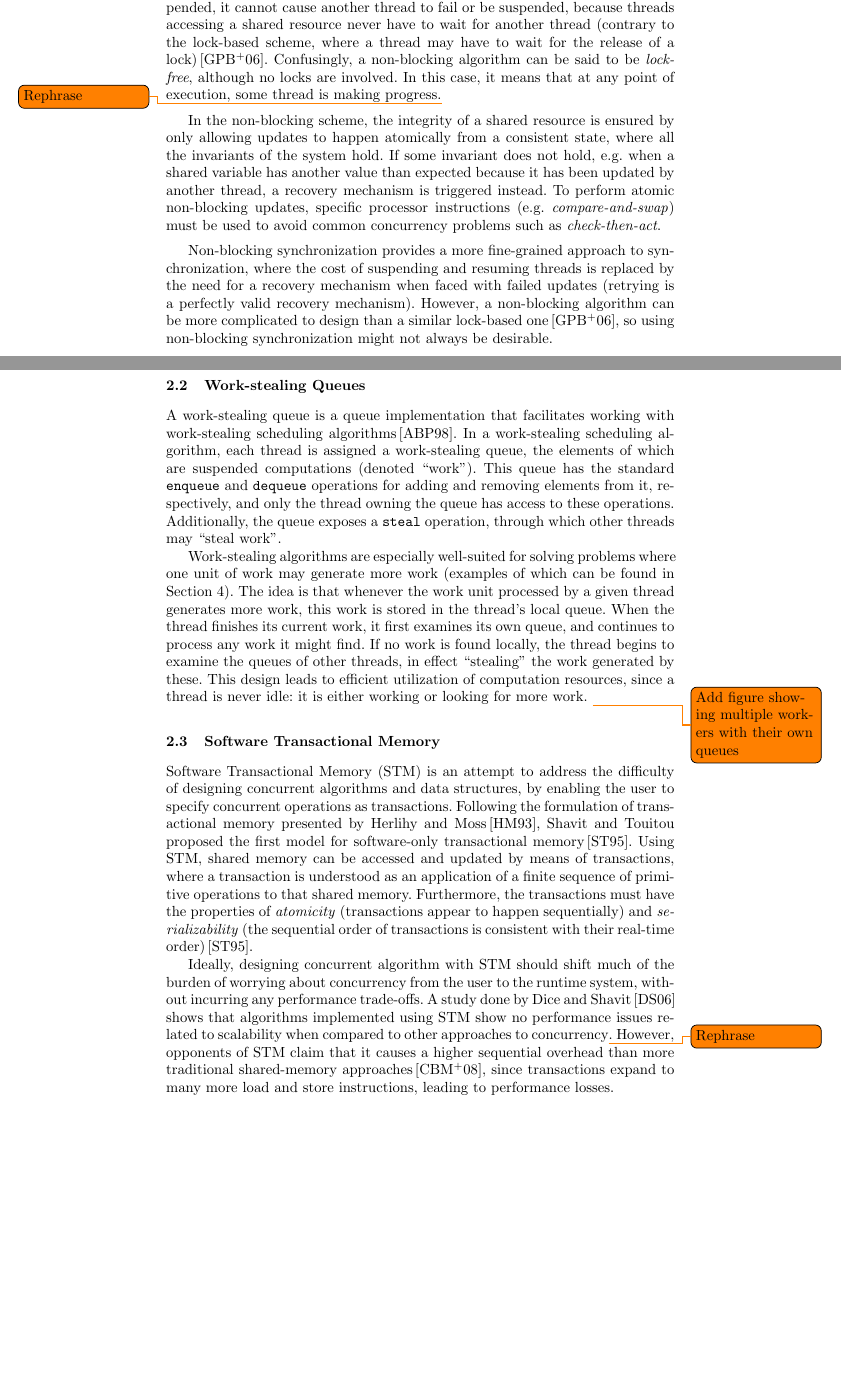
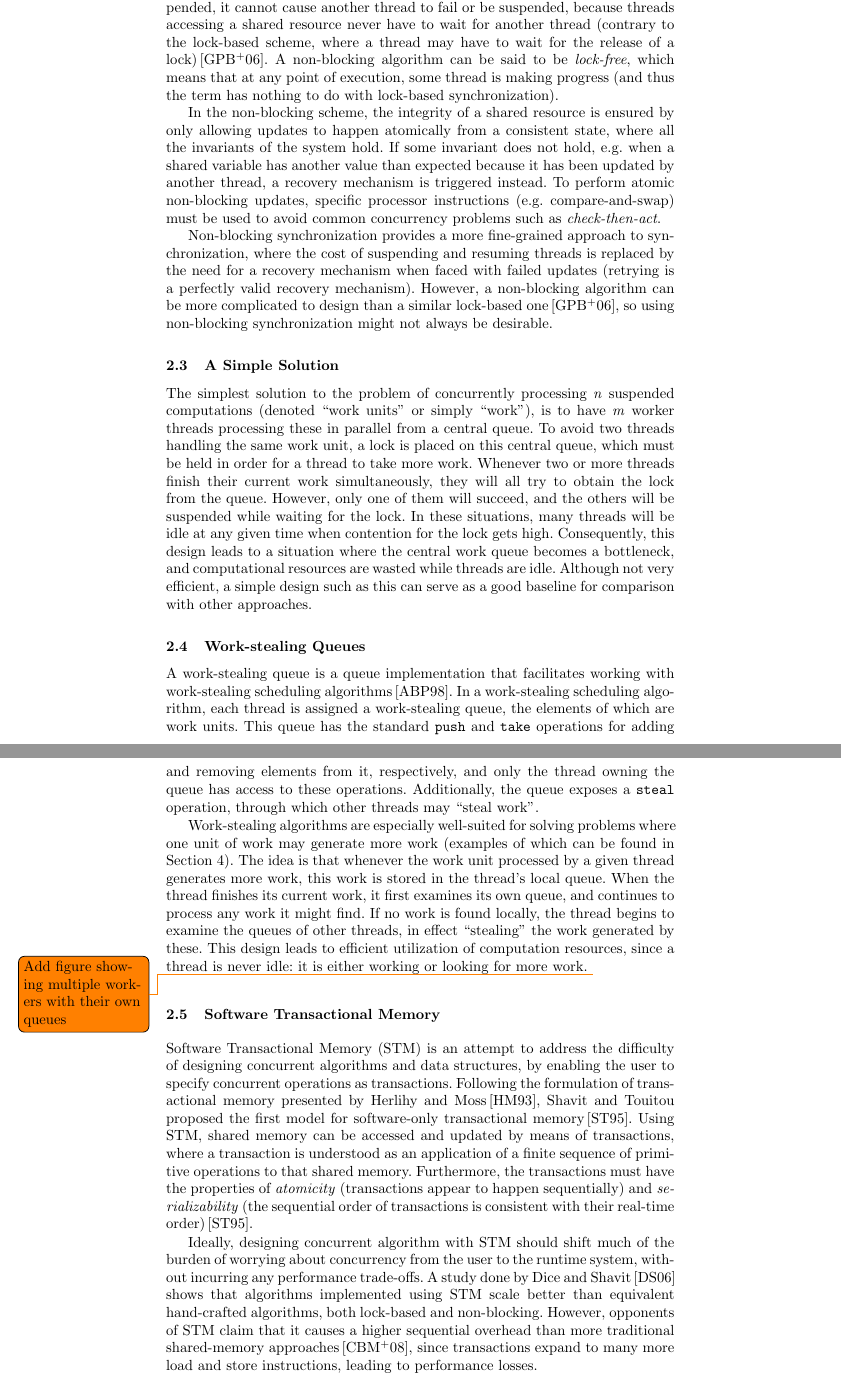
Before and after one commit to christianharrington/WorkStealingQueues, a LaTeX thesis (report/Work-stealing Queues.tex, which reads report/sections/background.tex): two parts of pages 2 and 3 of 20 before the commit and two parts of pages 3 and 4 of 21 after it, joined at a grey line, cut so that both start at the same text, the shorter picture padded with empty space. Compiled offline with pdfLaTeX.

Commit message:
Added corrections to background section.

```diff
--- a/report/sections/background.tex
+++ b/report/sections/background.tex
@@ -15,9 +21,9 @@ While the exclusive locking mechanism preserves the integrity of the shared stat
 
 % blocking vs. non-blocking queues
 \subsubsection{Non-blocking Synchronization}
-Instead of taking the pessimistic approach of making sure that exclusive access is obtained before performing any operations on a shared resource, non-blocking synchronization is more optimistic in nature\,\citep{Goetz2006}. Being \emph{non-blocking} means that if a thread fails or is suspended, it cannot cause another thread to fail or be suspended, because threads accessing a shared resource never have to wait for another thread (contrary to the lock-based scheme, where a thread may have to wait for the release of a lock)\,\citep{Goetz2006}. Confusingly, a non-blocking algorithm can be said to be \emph{lock-free}, although no locks are involved. In this case, it means that at any point of execution, some thread is making progress.\todo{Rephrase}
+Instead of taking the pessimistic approach of making sure that exclusive access is obtained before performing any operations on a shared resource, non-blocking synchronization is more optimistic in nature\,\citep{Goetz2006}. Being \emph{non-blocking} means that if a thread fails or is suspended, it cannot cause another thread to fail or be suspended, because threads accessing a shared resource never have to wait for another thread (contrary to the lock-based scheme, where a thread may have to wait for the release of a lock)\,\citep{Goetz2006}. A non-blocking algorithm can be said to be \emph{lock-free}, which means that at any point of execution, some thread is making progress (and thus the term has nothing to do with lock-based synchronization).
 
-In the non-blocking scheme, the integrity of a shared resource is ensured by only allowing updates to happen atomically from a consistent state, where all the invariants of the system hold. If some invariant does not hold, e.g. when a shared variable has another value than expected because it has been updated by another thread, a recovery mechanism is triggered instead. To perform atomic non-blocking updates, specific processor instructions (e.g. \emph{compare-and-swap}) must be used to avoid common concurrency problems such as \emph{check-then-act}.
+In the non-blocking scheme, the integrity of a shared resource is ensured by only allowing updates to happen atomically from a consistent state, where all the invariants of the system hold. If some invariant does not hold, e.g. when a shared variable has another value than expected because it has been updated by another thread, a recovery mechanism is triggered instead. To perform atomic non-blocking updates, specific processor instructions (e.g. compare-and-swap) must be used to avoid common concurrency problems such as \emph{check-then-act}.
 
 Non-blocking synchronization provides a more fine-grained approach to synchronization, where the cost of suspending and resuming threads is replaced by the need for a recovery mechanism when faced with failed updates (retrying is a perfectly valid recovery mechanism). However, a non-blocking algorithm can be more complicated to design than a similar lock-based one\,\citep{Goetz2006}, so using non-blocking synchronization might not always be desirable.
 
@@ -28,9 +34,12 @@ Non-blocking synchronization provides a more fine-grained approach to synchroniz
 % As opposed to the pessimistic approach of locking, where all locks must be obtained before
 % lock-free vs. wait-free ?
 
+\subsection{A Simple Solution}
+The simplest solution to the problem of concurrently processing \emph{n} suspended computations (denoted ``work units'' or simply ``work''), is to have \emph{m} worker threads processing these in parallel from a central queue. To avoid two threads handling the same work unit, a lock is placed on this central queue, which must be held in order for a thread to take more work. Whenever two or more threads finish their current work simultaneously, they will all try to obtain the lock from the queue. However, only one of them will succeed, and the others will be suspended while waiting for the lock. In these situations, many threads will be idle at any given time when contention for the lock gets high. Consequently, this design leads to a situation where the central work queue becomes a bottleneck, and computational resources are wasted while threads are idle. Although not very efficient, a simple design such as this can serve as a good baseline for comparison with other approaches.
+
 
 \subsection{Work-stealing Queues} % What is a work-stealing queue?
-A work-stealing queue is a queue implementation that facilitates working with work-stealing scheduling algorithms\,\citep{Arora:1998:TSM:277651.277678}. In a work-stealing scheduling algorithm, each thread is assigned a work-stealing queue, the elements of which are suspended computations (denoted ``work''). This queue has the standard \texttt{enqueue} and \texttt{dequeue} operations for adding and removing elements from it, respectively, and only the thread owning the queue has access to these operations. Additionally, the queue exposes a \texttt{steal} operation, through which other threads may ``steal work''.
+A work-stealing queue is a queue implementation that facilitates working with work-stealing scheduling algorithms\,\citep{Arora:1998:TSM:277651.277678}. In a work-stealing scheduling algorithm, each thread is assigned a work-stealing queue, the elements of which are work units. This queue has the standard \texttt{push} and \texttt{take} operations for adding and removing elements from it, respectively, and only the thread owning the queue has access to these operations. Additionally, the queue exposes a \texttt{steal} operation, through which other threads may ``steal work''.
 
 Work-stealing algorithms are especially well-suited for solving problems where one unit of work may generate more work (examples of which can be found in Section \ref{sec:benchmarks}). The idea is that whenever the work unit processed by a given thread generates more work, this work is stored in the thread's local queue. When the thread finishes its current work, it first examines its own queue, and continues to process any work it might find. If no work is found locally, the thread begins to examine the queues of other threads, in effect ``stealing'' the work generated by these. This design leads to efficient utilization of computation resources, since a thread is never idle: it is either working or looking for more work.
 \todo{Add figure showing multiple workers with their own queues}
@@ -38,6 +47,6 @@ Work-stealing algorithms are especially well-suited for solving problems where o
 \subsection{Software Transactional Memory}
 Software Transactional Memory (STM) is an attempt to address the difficulty of designing concurrent algorithms and data structures, by enabling the user to specify concurrent operations as transactions. Following the formulation of transactional memory presented by Herlihy and Moss\,\citep{HerlihyMossTM}, Shavit and Touitou proposed the first model for software-only transactional memory\,\citep{ShavitSTM}. Using STM, shared memory can be accessed and updated by means of transactions, where a transaction is understood as an application of a finite sequence of primitive operations to that shared memory. Furthermore, the transactions must have the properties of \emph{atomicity} (transactions appear to happen sequentially) and \emph{serializability} (the sequential order of transactions is consistent with their real-time order)\,\cite{ShavitSTM}.
 
-Ideally, designing concurrent algorithm with STM should shift much of the burden of worrying about concurrency from the user to the runtime system, without incurring any performance trade-offs. A study done by Dice and Shavit\,\citep{Dice06whatreally} shows that algorithms implemented using STM show no performance issues related to scalability when compared to other approaches to concurrency\todo{Rephrase}. However, opponents of STM claim that it causes a higher sequential overhead than more traditional shared-memory approaches\,\citep{Cascaval08}, since transactions expand to many more load and store instructions, leading to performance losses.
+Ideally, designing concurrent algorithm with STM should shift much of the burden of worrying about concurrency from the user to the runtime system, without incurring any performance trade-offs. A study done by Dice and Shavit\,\citep{Dice06whatreally} shows that algorithms implemented using STM scale better than equivalent hand-crafted algorithms, both lock-based and non-blocking. However, opponents of STM claim that it causes a higher sequential overhead than more traditional shared-memory approaches\,\citep{Cascaval08}, since transactions expand to many more load and store instructions, leading to performance losses.
 
 In an improvement to their earlier algorithm, Dice, Shalev, and Shavit\,\citep{DiceTLII} present the \emph{Transactional Locking II} algorithm, which supposedly is ``an order of magnitude faster than sequential code made concurrent using a single lock.'' This is achieved using a global version-clock, which allows for fast read-only transactions. Although these findings seem promising, the debate concerning the performance of concurrent algorithms implemented using STM has yet to reach consensus.
```
Also changed, not shown: report/bibliography.bib (+1 -1 lines), report/sections/background.tex (14 more changed lines).
